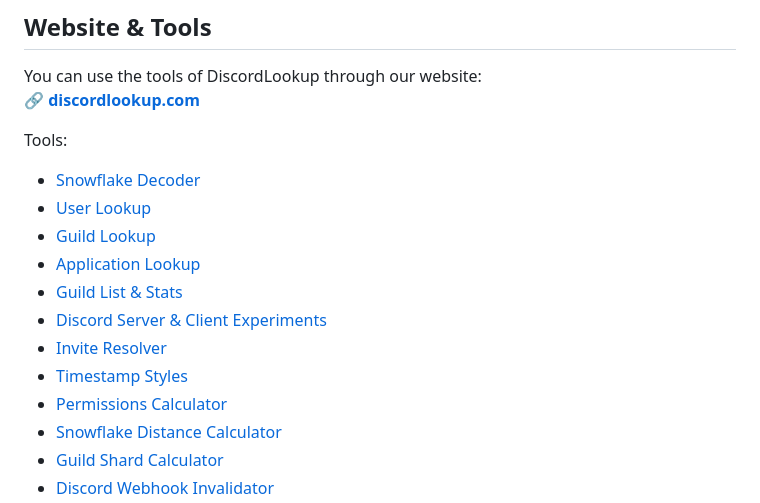
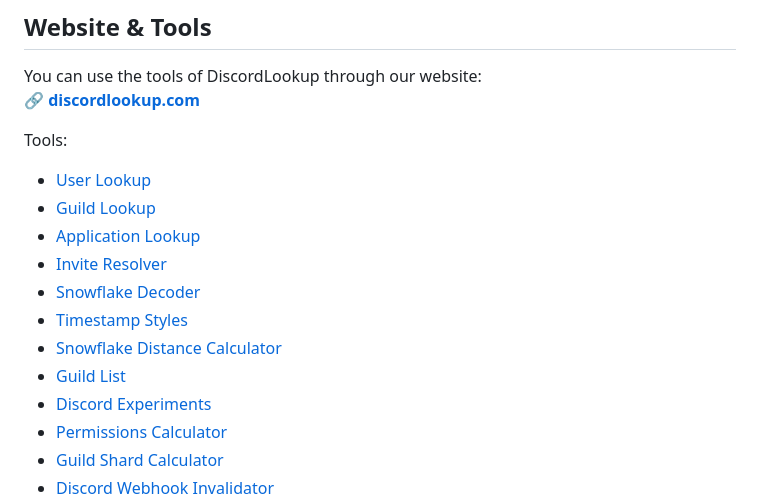
Before and after one commit to discordlookup/discordlookup, a Markdown page: README.md, the part around one of its changes. GitHub-like rendering.

Commit message:
Updated tools

```diff
--- a/README.md
+++ b/README.md
@@ -25,15 +25,15 @@ You can use the tools of DiscordLookup through our website:
 &#128279; **[discordlookup.com](https://discordlookup.com/)**
 
 Tools:
-- [Snowflake Decoder](https://discordlookup.com/snowflake)
 - [User Lookup](https://discordlookup.com/user)
 - [Guild Lookup](https://discordlookup.com/guild)
 - [Application Lookup](https://discordlookup.com/application)
-- [Guild List & Stats](https://discordlookup.com/guildlist)
-- [Discord Server & Client Experiments](https://discordlookup.com/experiments)
 - [Invite Resolver](https://discordlookup.com/inviteresolver)
+- [Snowflake Decoder](https://discordlookup.com/snowflake)
 - [Timestamp Styles](https://discordlookup.com/timestamp)
+- [Snowflake Distance Calculator](https://discordlookup.com/snowflake-distance)
+- [Guild List](https://discordlookup.com/guildlist)
+- [Discord Experiments](https://discordlookup.com/experiments)
 - [Permissions Calculator](https://discordlookup.com/permissions-calculator)
-- [Snowflake Distance Calculator](https://discordlookup.com/snowflake-distance)
 - [Guild Shard Calculator](https://discordlookup.com/guild-shard-calculator)
 - [Discord Webhook Invalidator](https://discordlookup.com/webhook-invalidator)
```
Also changed, not shown: other parts of README.md (+2 -0 lines).
